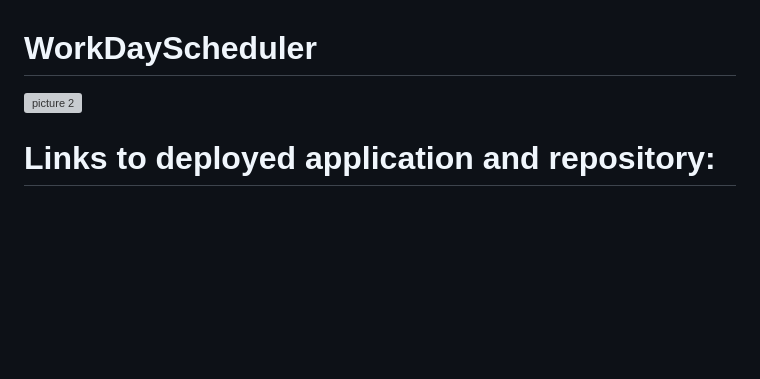
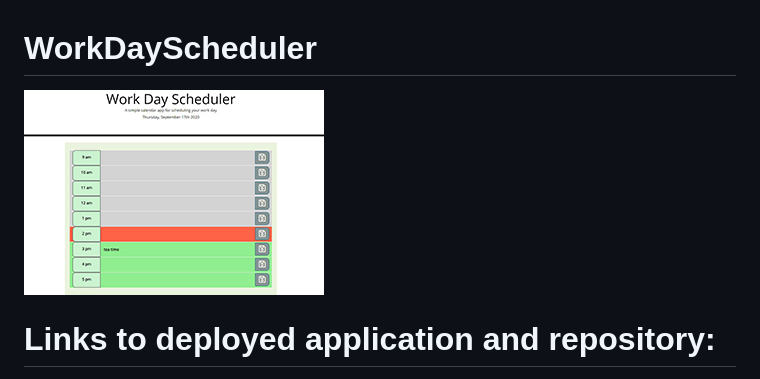
Before and after one commit to sskumar4/WorkDayScheduler, a Markdown page: README.md, the part around the change. GitHub-like rendering; pictures changed too: assets/wdscheduler.jpg (added); blank space fills up the shorter version; grey boxes are pictures that could not be loaded.

Commit message:
added thumbnail

```diff
--- a/README.md
+++ b/README.md
@@ -1,5 +1,5 @@
 # WorkDayScheduler
-[![picture 2](assets/images/dp.JPG)](https://sskumar4.github.io/WorkDayScheduler/)
+[![Thumbnail](assets/wdscheduler.jpg)](https://sskumar4.github.io/WorkDayScheduler/)
 
 # Links to deployed application and repository:
 * [Deployed Application](https://sskumar4.github.io/WorkDayScheduler/)
```
